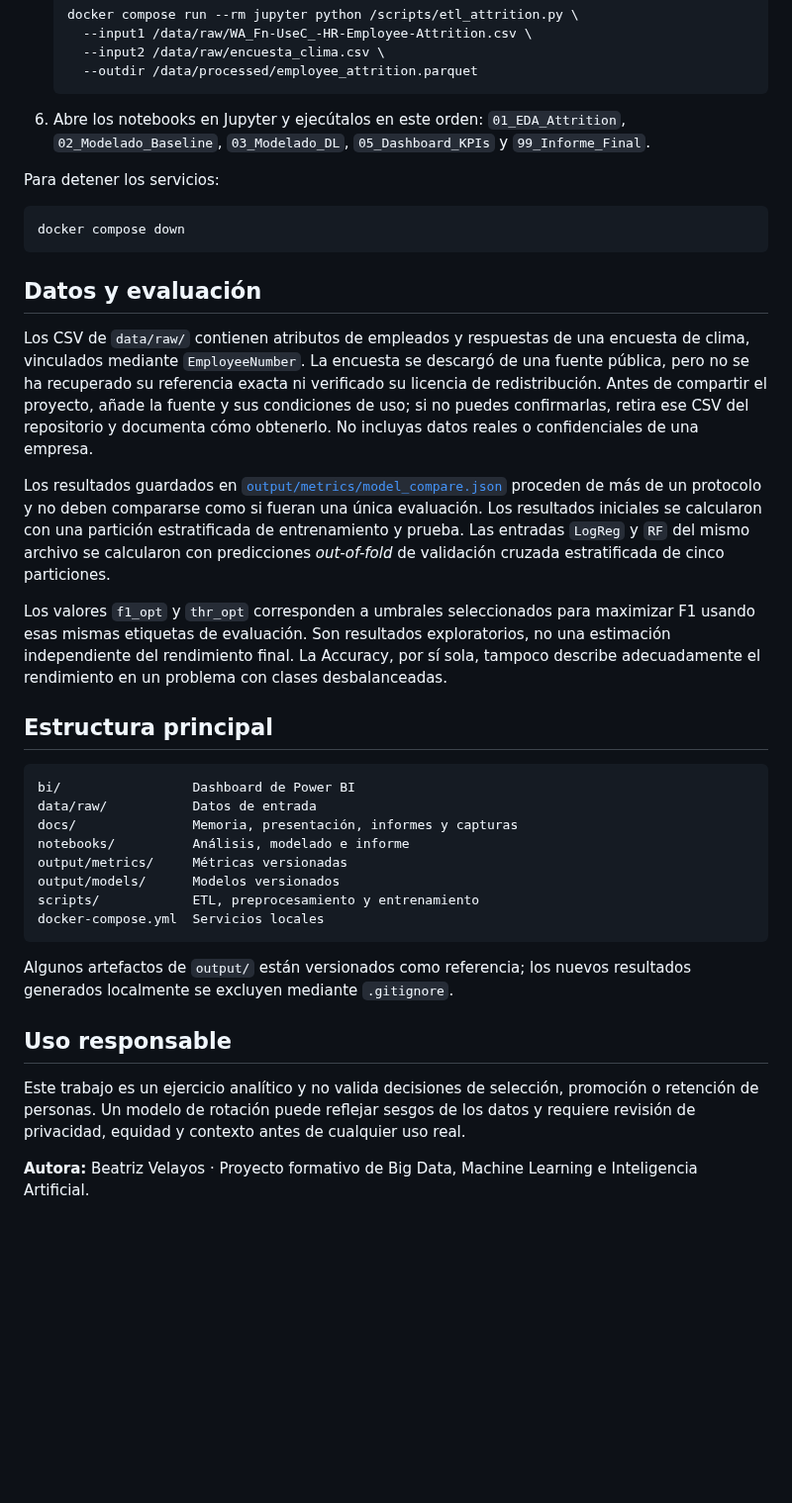
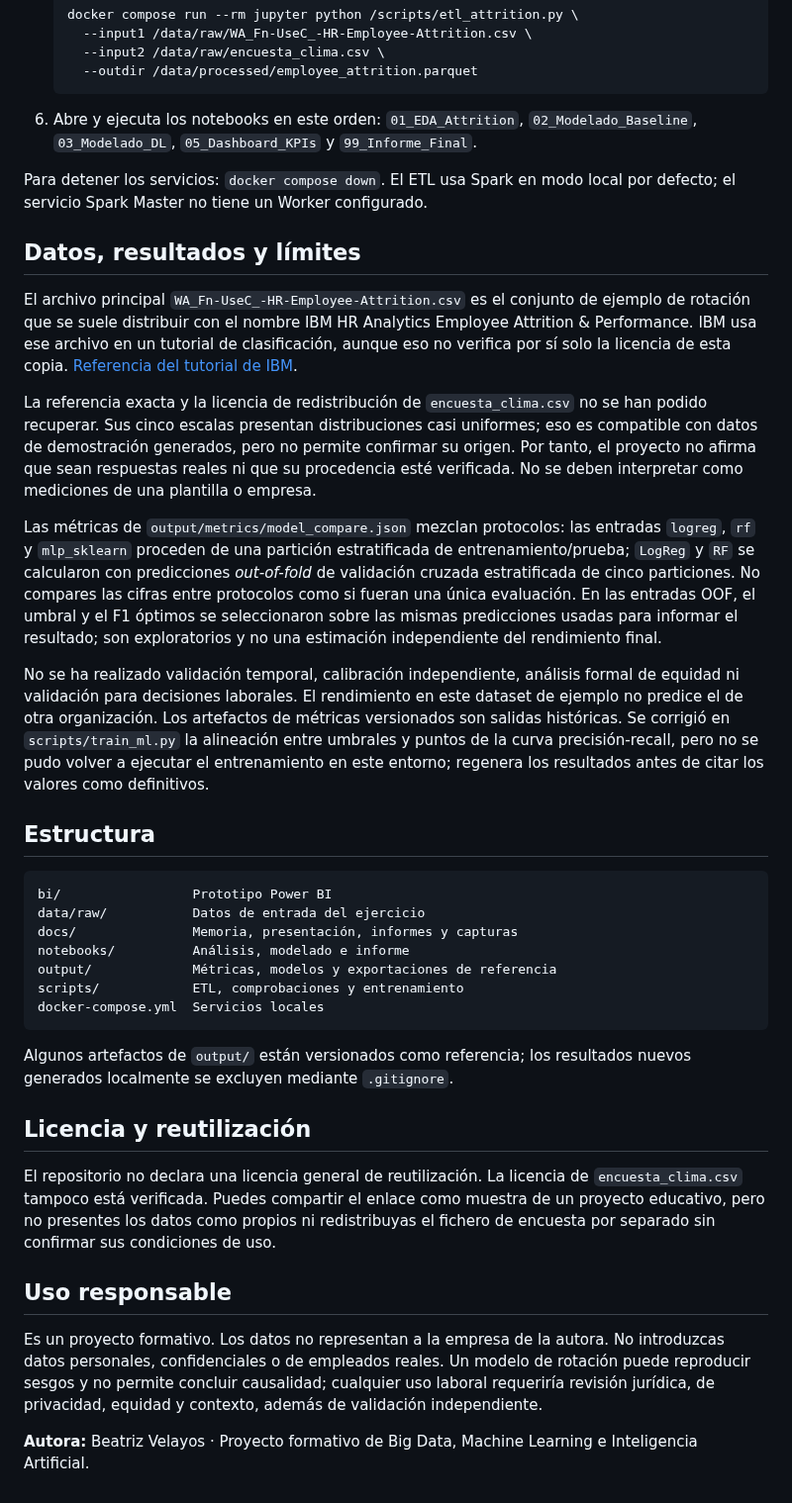
Before and after one commit to gitbeatriz123/Proyecto_Prediccion_Rotacion_Empleados_Beatriz.Velayos, a Markdown page: README.md, the part around one of its changes. Shown at 99% size. Drawn GitHub-style; blank space fills up the shorter version.

````diff
--- a/README.md
+++ b/README.md
@@ -56,40 +55,40 @@ Requisitos: Docker con Docker Compose y espacio suficiente para las imágenes y
      --outdir /data/processed/employee_attrition.parquet
    ```
 
-6. Abre los notebooks en Jupyter y ejecútalos en este orden:
-   `01_EDA_Attrition`, `02_Modelado_Baseline`, `03_Modelado_DL`, `05_Dashboard_KPIs` y `99_Informe_Final`.
+6. Abre y ejecuta los notebooks en este orden: `01_EDA_Attrition`, `02_Modelado_Baseline`, `03_Modelado_DL`, `05_Dashboard_KPIs` y `99_Informe_Final`.
 
-Para detener los servicios:
+Para detener los servicios: `docker compose down`. El ETL usa Spark en modo local por defecto; el servicio Spark Master no tiene un Worker configurado.
 
-```bash
-docker compose down
-```
+## Datos, resultados y límites
 
-## Datos y evaluación
+El archivo principal `WA_Fn-UseC_-HR-Employee-Attrition.csv` es el conjunto de ejemplo de rotación que se suele distribuir con el nombre IBM HR Analytics Employee Attrition & Performance. IBM usa ese archivo en un tutorial de clasificación, aunque eso no verifica por sí solo la licencia de esta copia. [Referencia del tutorial de IBM](https://developer.ibm.com/caas-storage/skillscollection/dna/live/innovator-predict-employee-turnover-using-ibm-watson-studio/en/_attachments/Build-train-and-evaluate-Machine-Learning-models.pdf).
 
-Los CSV de `data/raw/` contienen atributos de empleados y respuestas de una encuesta de clima, vinculados mediante `EmployeeNumber`. La encuesta se descargó de una fuente pública, pero no se ha recuperado su referencia exacta ni verificado su licencia de redistribución. Antes de compartir el proyecto, añade la fuente y sus condiciones de uso; si no puedes confirmarlas, retira ese CSV del repositorio y documenta cómo obtenerlo. No incluyas datos reales o confidenciales de una empresa.
+La referencia exacta y la licencia de redistribución de `encuesta_clima.csv` no se han podido recuperar. Sus cinco escalas presentan distribuciones casi uniformes; eso es compatible con datos de demostración generados, pero no permite confirmar su origen. Por tanto, el proyecto no afirma que sean respuestas reales ni que su procedencia esté verificada. No se deben interpretar como mediciones de una plantilla o empresa.
 
-Los resultados guardados en [`output/metrics/model_compare.json`](output/metrics/model_compare.json) proceden de más de un protocolo y no deben compararse como si fueran una única evaluación. Los resultados iniciales se calcularon con una partición estratificada de entrenamiento y prueba. Las entradas `LogReg` y `RF` del mismo archivo se calcularon con predicciones *out-of-fold* de validación cruzada estratificada de cinco particiones.
+Las métricas de `output/metrics/model_compare.json` mezclan protocolos: las entradas `logreg`, `rf` y `mlp_sklearn` proceden de una partición estratificada de entrenamiento/prueba; `LogReg` y `RF` se calcularon con predicciones *out-of-fold* de validación cruzada estratificada de cinco particiones. No compares las cifras entre protocolos como si fueran una única evaluación. En las entradas OOF, el umbral y el F1 óptimos se seleccionaron sobre las mismas predicciones usadas para informar el resultado; son exploratorios y no una estimación independiente del rendimiento final.
 
-Los valores `f1_opt` y `thr_opt` corresponden a umbrales seleccionados para maximizar F1 usando esas mismas etiquetas de evaluación. Son resultados exploratorios, no una estimación independiente del rendimiento final. La Accuracy, por sí sola, tampoco describe adecuadamente el rendimiento en un problema con clases desbalanceadas.
+No se ha realizado validación temporal, calibración independiente, análisis formal de equidad ni validación para decisiones laborales. El rendimiento en este dataset de ejemplo no predice el de otra organización. Los artefactos de métricas versionados son salidas históricas. Se corrigió en `scripts/train_ml.py` la alineación entre umbrales y puntos de la curva precisión-recall, pero no se pudo volver a ejecutar el entrenamiento en este entorno; regenera los resultados antes de citar los valores como definitivos.
 
-## Estructura principal
+## Estructura
 
 ```text
-bi/                 Dashboard de Power BI
-data/raw/           Datos de entrada
+bi/                 Prototipo Power BI
+data/raw/           Datos de entrada del ejercicio
 docs/               Memoria, presentación, informes y capturas
 notebooks/          Análisis, modelado e informe
-output/metrics/     Métricas versionadas
-output/models/      Modelos versionados
-scripts/            ETL, preprocesamiento y entrenamiento
+output/             Métricas, modelos y exportaciones de referencia
+scripts/            ETL, comprobaciones y entrenamiento
 docker-compose.yml  Servicios locales
 ```
 
-Algunos artefactos de `output/` están versionados como referencia; los nuevos resultados generados localmente se excluyen mediante `.gitignore`.
+Algunos artefactos de `output/` están versionados como referencia; los resultados nuevos generados localmente se excluyen mediante `.gitignore`.
+
+## Licencia y reutilización
+
+El repositorio no declara una licencia general de reutilización. La licencia de `encuesta_clima.csv` tampoco está verificada. Puedes compartir el enlace como muestra de un proyecto educativo, pero no presentes los datos como propios ni redistribuyas el fichero de encuesta por separado sin confirmar sus condiciones de uso.
 
 ## Uso responsable
 
-Este trabajo es un ejercicio analítico y no valida decisiones de selección, promoción o retención de personas. Un modelo de rotación puede reflejar sesgos de los datos y requiere revisión de privacidad, equidad y contexto antes de cualquier uso real.
+Es un proyecto formativo. Los datos no representan a la empresa de la autora. No introduzcas datos personales, confidenciales o de empleados reales. Un modelo de rotación puede reproducir sesgos y no permite concluir causalidad; cualquier uso laboral requeriría revisión jurídica, de privacidad, equidad y contexto, además de validación independiente.
 
 **Autora:** Beatriz Velayos · Proyecto formativo de Big Data, Machine Learning e Inteligencia Artificial.
````
Also changed, not shown: other parts of README.md (+17 -18 lines), docs/arquitectura.md (+27 -39 lines), docs/powerbi/01_Resumen_KPIs.png, docs/powerbi/02_Segmentos_Distribucion_Probabilidades.png, docs/powerbi/03_Departamentos_Tasa_Rotacion.png, docs/powerbi/04_Puestos_HorasExtra_Riesgo.png, docs/powerbi/05_Drivers_Top_Coeficientes.png, 9 other files.
